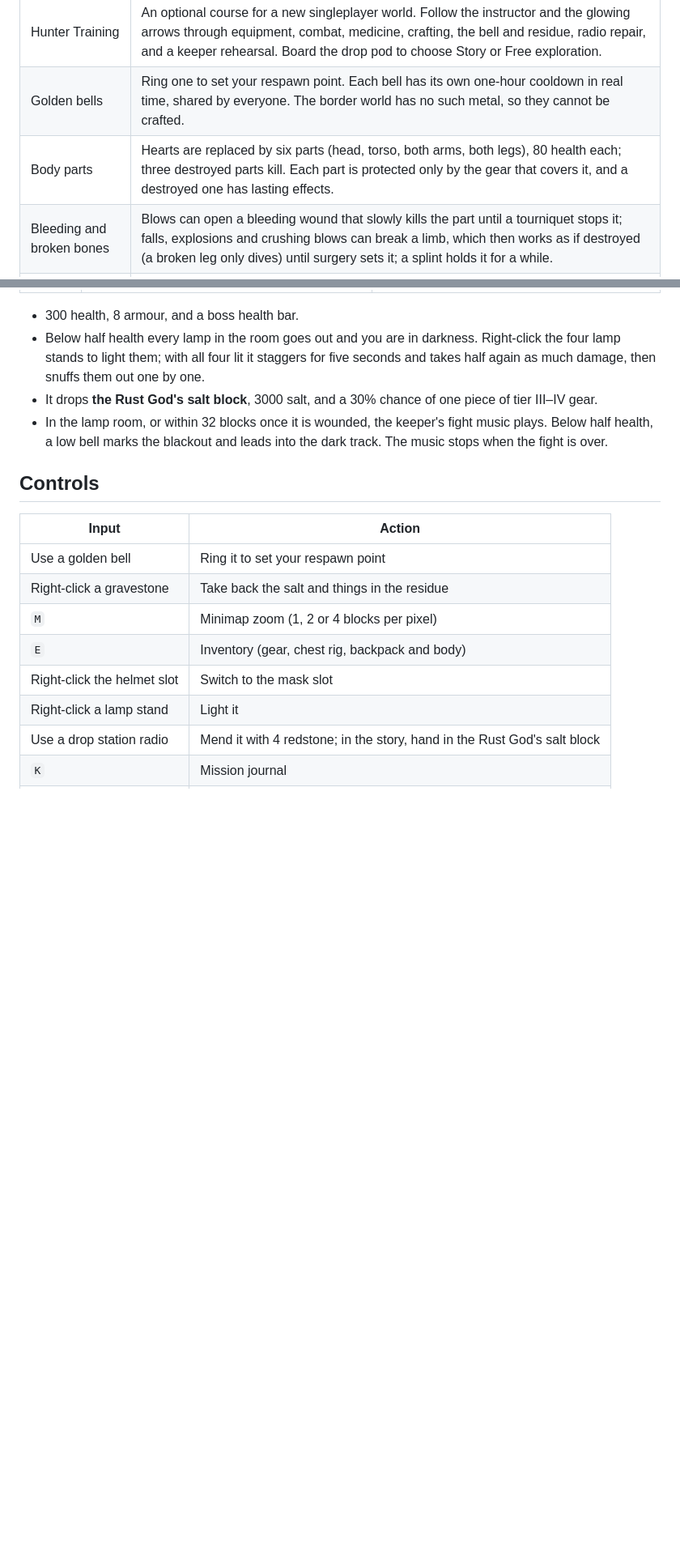
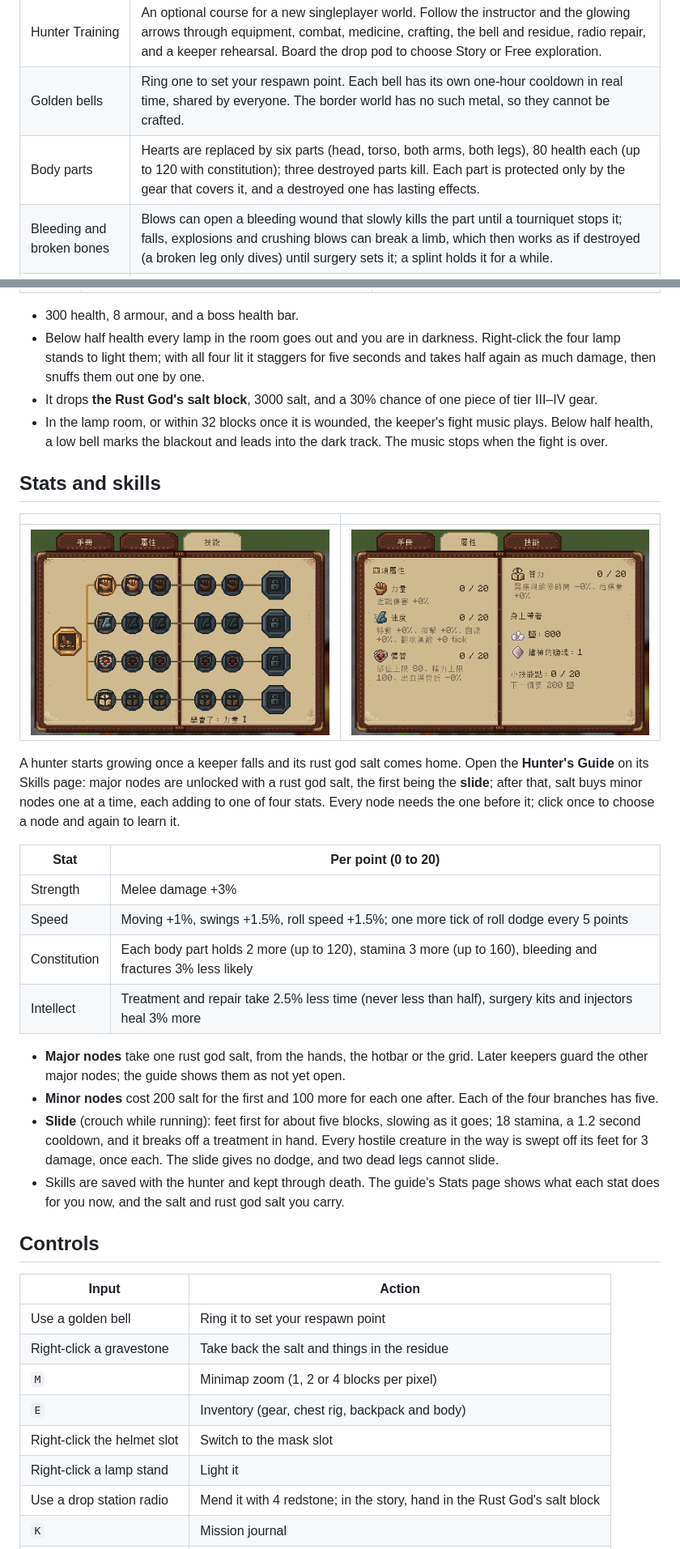
Before and after one commit to keeiv/mistinn-exile, a Markdown page: docs/README.en.md, 2 parts joined by grey strips. Shown at 81% size. Drawn GitHub-style; pictures changed too: docs/images/guide-skills.png (added), docs/images/guide-stats.png (added); blank space fills up the shorter version.

```diff
--- a/docs/README.en.md
+++ b/docs/README.en.md
@@ -62,7 +63,7 @@ damage by body part, gear in seven tiers, a grid inventory inspired by extractio
 | Story mode | A prologue and a first chapter with objectives, radio calls, pixel-art story cards and in-world scenes, with a mission journal on `K`. Later chapters are still being made. |
 | Hunter Training | An optional course for a new singleplayer world. Follow the instructor and the glowing arrows through equipment, combat, medicine, crafting, the bell and residue, radio repair, and a keeper rehearsal. Board the drop pod to choose Story or Free exploration. |
 | Golden bells | Ring one to set your respawn point. Each bell has its own one-hour cooldown in real time, shared by everyone. The border world has no such metal, so they cannot be crafted. |
-| Body parts | Hearts are replaced by six parts (head, torso, both arms, both legs), 80 health each; three destroyed parts kill. Each part is protected only by the gear that covers it, and a destroyed one has lasting effects. |
+| Body parts | Hearts are replaced by six parts (head, torso, both arms, both legs), 80 health each (up to 120 with constitution); three destroyed parts kill. Each part is protected only by the gear that covers it, and a destroyed one has lasting effects. |
 | Bleeding and broken bones | Blows can open a bleeding wound that slowly kills the part until a tourniquet stops it; falls, explosions and crushing blows can break a limb, which then works as if destroyed (a broken leg only dives) until surgery sets it; a splint holds it for a while. |
 | Medicine and repair | Potent injector, surgery kit, painkillers, tourniquet, splint, and tier III–VI armour and helmet repair kits; each takes a few seconds with its own motion and sounds, and a heavy hit or a roll breaks it off. |
 | Crafting | Every medical item, repair kit, piece of gear and weapon can be crafted or smithed. Permanent golden bells are found in the world. Keepers drop the Rust God's salt block, an ingredient in tier VI gear. |
@@ -269,6 +271,26 @@ Rust Anchor says the coasts at the world's edge are lined with dead lighthouses,
 - It drops **the Rust God's salt block**, 3000 salt, and a 30% chance of one piece of tier III–IV gear.
 - In the lamp room, or within 32 blocks once it is wounded, the keeper's fight music plays. Below half health, a low bell marks the blackout and leads into the dark track. The music stops when the fight is over.
 
+## Stats and skills
+
+| | |
+| --- | --- |
+| ![The skills page of the Hunter's Guide: the slide on the left, four rows of minor nodes for strength, speed, constitution and intellect, and the major nodes not yet open on the right](images/guide-skills.png) | ![The stats page of the Hunter's Guide: the four stats with what they do now, and the salt and rust god salt carried](images/guide-stats.png) |
+
+A hunter starts growing once a keeper falls and its rust god salt comes home. Open the **Hunter's Guide** on its Skills page: major nodes are unlocked with a rust god salt, the first being the **slide**; after that, salt buys minor nodes one at a time, each adding to one of four stats. Every node needs the one before it; click once to choose a node and again to learn it.
+
+| Stat | Per point (0 to 20) |
+| --- | --- |
+| Strength | Melee damage +3% |
+| Speed | Moving +1%, swings +1.5%, roll speed +1.5%; one more tick of roll dodge every 5 points |
+| Constitution | Each body part holds 2 more (up to 120), stamina 3 more (up to 160), bleeding and fractures 3% less likely |
+| Intellect | Treatment and repair take 2.5% less time (never less than half), surgery kits and injectors heal 3% more |
+
+- **Major nodes** take one rust god salt, from the hands, the hotbar or the grid. Later keepers guard the other major nodes; the guide shows them as not yet open.
+- **Minor nodes** cost 200 salt for the first and 100 more for each one after. Each of the four branches has five.
+- **Slide** (crouch while running): feet first for about five blocks, slowing as it goes; 18 stamina, a 1.2 second cooldown, and it breaks off a treatment in hand. Every hostile creature in the way is swept off its feet for 3 damage, once each. The slide gives no dodge, and two dead legs cannot slide.
+- Skills are saved with the hunter and kept through death. The guide's Stats page shows what each stat does for you now, and the salt and rust god salt you carry.
+
 ## Controls
 
 | Input | Action |
```
Also changed, not shown: other parts of docs/README.en.md (+6 -2 lines), README.md (+27 -3 lines).
